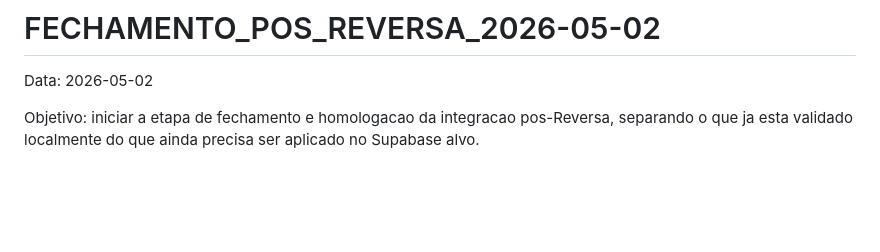
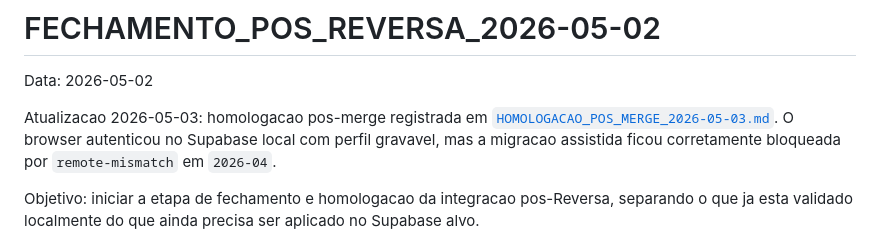
Before and after one commit to WPHILLIPMACLAYNE/WPM-GESTAO-INTERNA, a Markdown page: Docs/FECHAMENTO_POS_REVERSA_2026-05-02.md, the part around the change. Drawn GitHub-style; blank space fills up the shorter version.

```diff
--- a/Docs/FECHAMENTO_POS_REVERSA_2026-05-02.md
+++ b/Docs/FECHAMENTO_POS_REVERSA_2026-05-02.md
@@ -1,6 +1,8 @@
 # FECHAMENTO_POS_REVERSA_2026-05-02
 
 Data: 2026-05-02
+
+Atualizacao 2026-05-03: homologacao pos-merge registrada em [`HOMOLOGACAO_POS_MERGE_2026-05-03.md`](./HOMOLOGACAO_POS_MERGE_2026-05-03.md). O browser autenticou no Supabase local com perfil gravavel, mas a migracao assistida ficou corretamente bloqueada por `remote-mismatch` em `2026-04`.
 
 Objetivo: iniciar a etapa de fechamento e homologacao da integracao pos-Reversa, separando o que ja esta validado localmente do que ainda precisa ser aplicado no Supabase alvo.
 
```
Also changed, not shown: Docs/HOMOLOGACAO_MIGRACAO_REAL.md (+2 -0 lines), Docs/HOMOLOGACAO_POS_MERGE_2026-05-03.md (added, +82 -0 lines).
